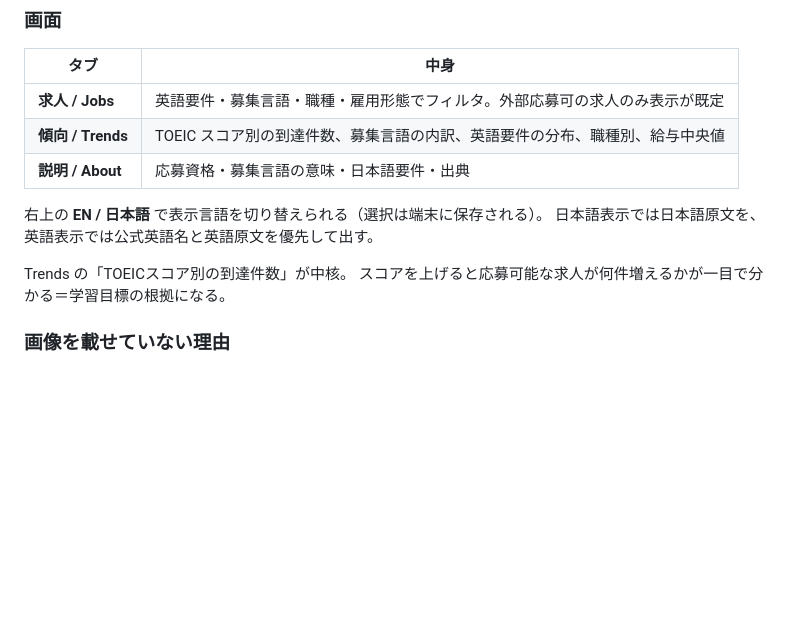
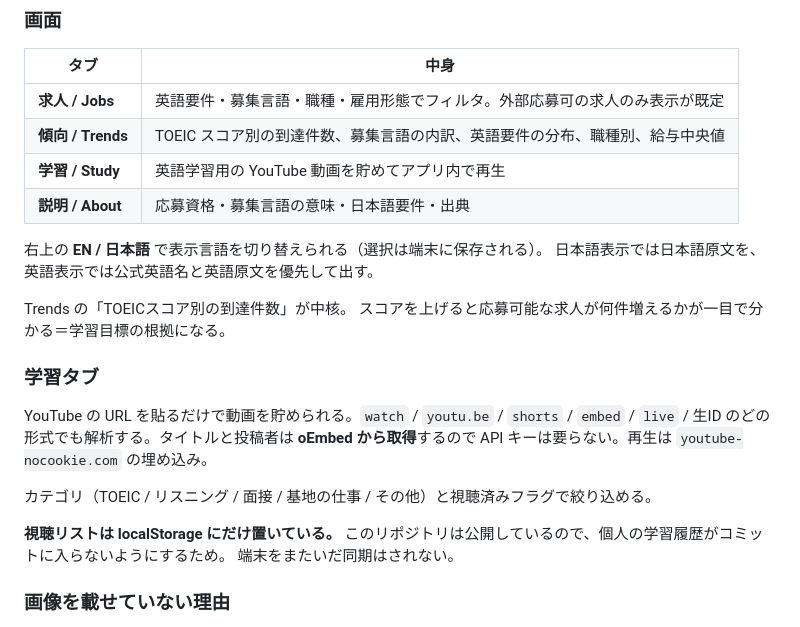
Before and after one commit to tatsurosabah/yokota-jobs, a Markdown page: README.md, the part around the change. GitHub-like rendering; blank space fills up the shorter version.

Commit message:
READMEに学習タブの説明を追加
Co-Authored-By: Claude Opus 4.8 <noreply@anthropic.com>

```diff
--- a/README.md
+++ b/README.md
@@ -68,6 +68,7 @@ make_icon.py    アイコン生成（滑走路モチーフ）
 |---|---|
 | **求人 / Jobs** | 英語要件・募集言語・職種・雇用形態でフィルタ。外部応募可の求人のみ表示が既定 |
 | **傾向 / Trends** | TOEIC スコア別の到達件数、募集言語の内訳、英語要件の分布、職種別、給与中央値 |
+| **学習 / Study** | 英語学習用の YouTube 動画を貯めてアプリ内で再生 |
 | **説明 / About** | 応募資格・募集言語の意味・日本語要件・出典 |
 
 右上の **EN / 日本語** で表示言語を切り替えられる（選択は端末に保存される）。
@@ -75,6 +76,18 @@ make_icon.py    アイコン生成（滑走路モチーフ）
 
 Trends の「TOEICスコア別の到達件数」が中核。
 スコアを上げると応募可能な求人が何件増えるかが一目で分かる＝学習目標の根拠になる。
+
+### 学習タブ
+
+YouTube の URL を貼るだけで動画を貯められる。`watch` / `youtu.be` / `shorts` /
+`embed` / `live` / 生ID のどの形式でも解析する。タイトルと投稿者は
+**oEmbed から取得**するので API キーは要らない。再生は `youtube-nocookie.com` の埋め込み。
+
+カテゴリ（TOEIC / リスニング / 面接 / 基地の仕事 / その他）と視聴済みフラグで絞り込める。
+
+**視聴リストは localStorage にだけ置いている。**
+このリポジトリは公開しているので、個人の学習履歴がコミットに入らないようにするため。
+端末をまたいだ同期はされない。
 
 ### 画像を載せていない理由
 
```
